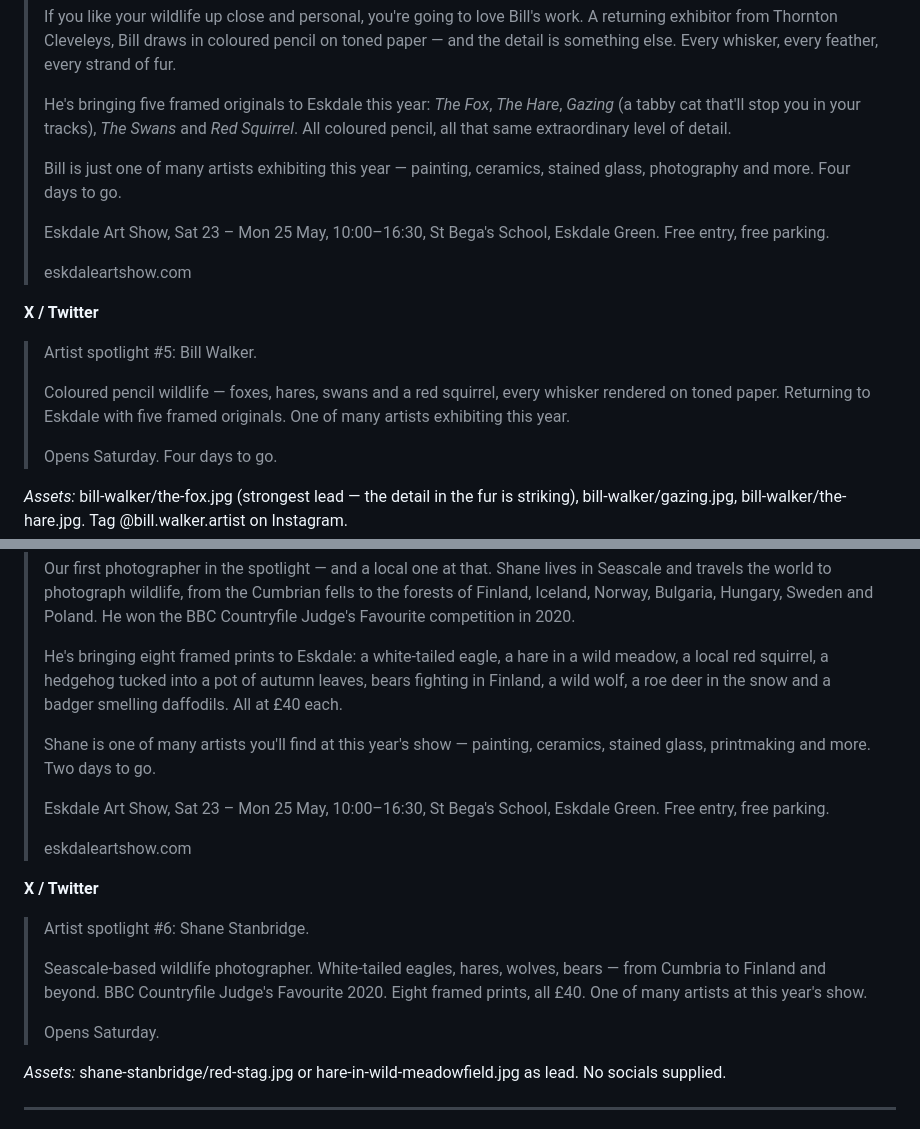
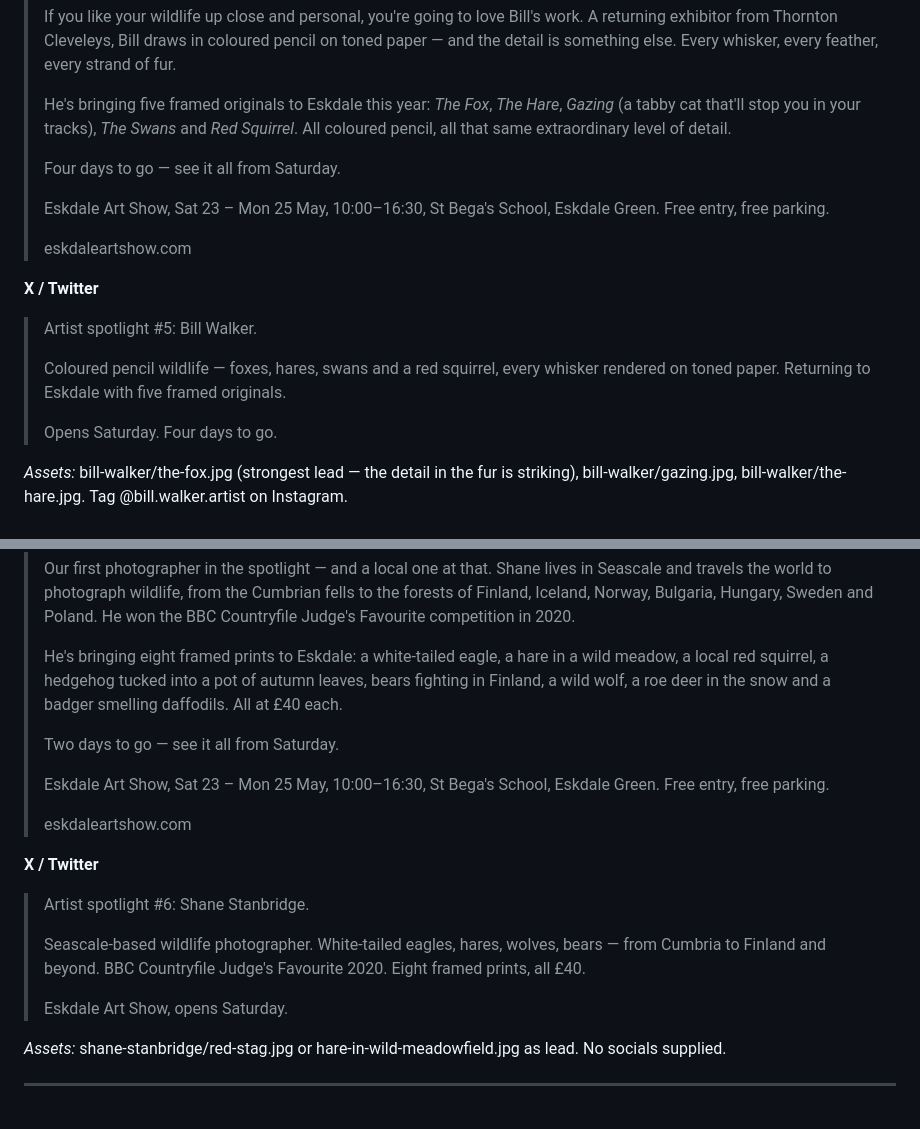
Before and after one commit to DreamLab-AI/eskdale-website, a Markdown page: docs/social-media-plan.md, 2 parts joined by grey strips. GitHub-like rendering.

Commit message:
Revert "Note wider artist line-up in spotlight posts"
This reverts commit 3993cc3c16058f6884235fb21869487b7dc5b068.

```diff
--- a/docs/social-media-plan.md
+++ b/docs/social-media-plan.md
@@ -288,7 +288,7 @@ Notes:
 >
 > He's bringing five framed originals to Eskdale this year: *The Fox*, *The Hare*, *Gazing* (a tabby cat that'll stop you in your tracks), *The Swans* and *Red Squirrel*. All coloured pencil, all that same extraordinary level of detail.
 >
-> Bill is just one of many artists exhibiting this year — painting, ceramics, stained glass, photography and more. Four days to go.
+> Four days to go — see it all from Saturday.
 >
 > Eskdale Art Show, Sat 23 – Mon 25 May, 10:00–16:30, St Bega's School, Eskdale Green. Free entry, free parking.
 >
@@ -298,7 +298,7 @@ Notes:
 
 > Artist spotlight #5: Bill Walker.
 >
-> Coloured pencil wildlife — foxes, hares, swans and a red squirrel, every whisker rendered on toned paper. Returning to Eskdale with five framed originals. One of many artists exhibiting this year.
+> Coloured pencil wildlife — foxes, hares, swans and a red squirrel, every whisker rendered on toned paper. Returning to Eskdale with five framed originals.
 >
 > Opens Saturday. Four days to go.
 
@@ -316,7 +316,7 @@ Notes:
 >
 > He's bringing eight framed prints to Eskdale: a white-tailed eagle, a hare in a wild meadow, a local red squirrel, a hedgehog tucked into a pot of autumn leaves, bears fighting in Finland, a wild wolf, a roe deer in the snow and a badger smelling daffodils. All at £40 each.
 >
-> Shane is one of many artists you'll find at this year's show — painting, ceramics, stained glass, printmaking and more. Two days to go.
+> Two days to go — see it all from Saturday.
 >
 > Eskdale Art Show, Sat 23 – Mon 25 May, 10:00–16:30, St Bega's School, Eskdale Green. Free entry, free parking.
 >
@@ -326,9 +326,9 @@ Notes:
 
 > Artist spotlight #6: Shane Stanbridge.
 >
-> Seascale-based wildlife photographer. White-tailed eagles, hares, wolves, bears — from Cumbria to Finland and beyond. BBC Countryfile Judge's Favourite 2020. Eight framed prints, all £40. One of many artists at this year's show.
+> Seascale-based wildlife photographer. White-tailed eagles, hares, wolves, bears — from Cumbria to Finland and beyond. BBC Countryfile Judge's Favourite 2020. Eight framed prints, all £40.
 >
-> Opens Saturday.
+> Eskdale Art Show, opens Saturday.
 
 *Assets:* shane-stanbridge/red-stag.jpg or hare-in-wild-meadowfield.jpg as lead. No socials supplied.
 
```
